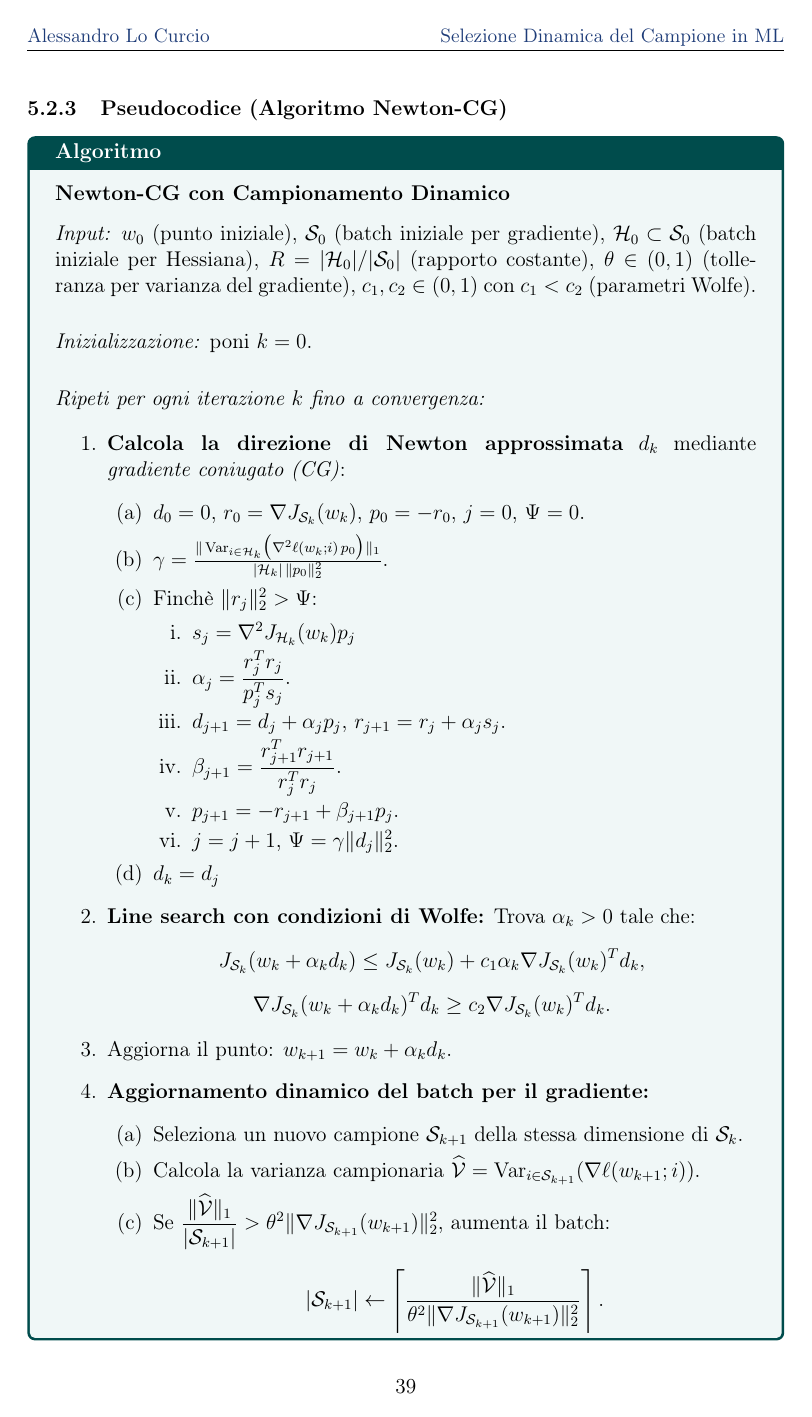
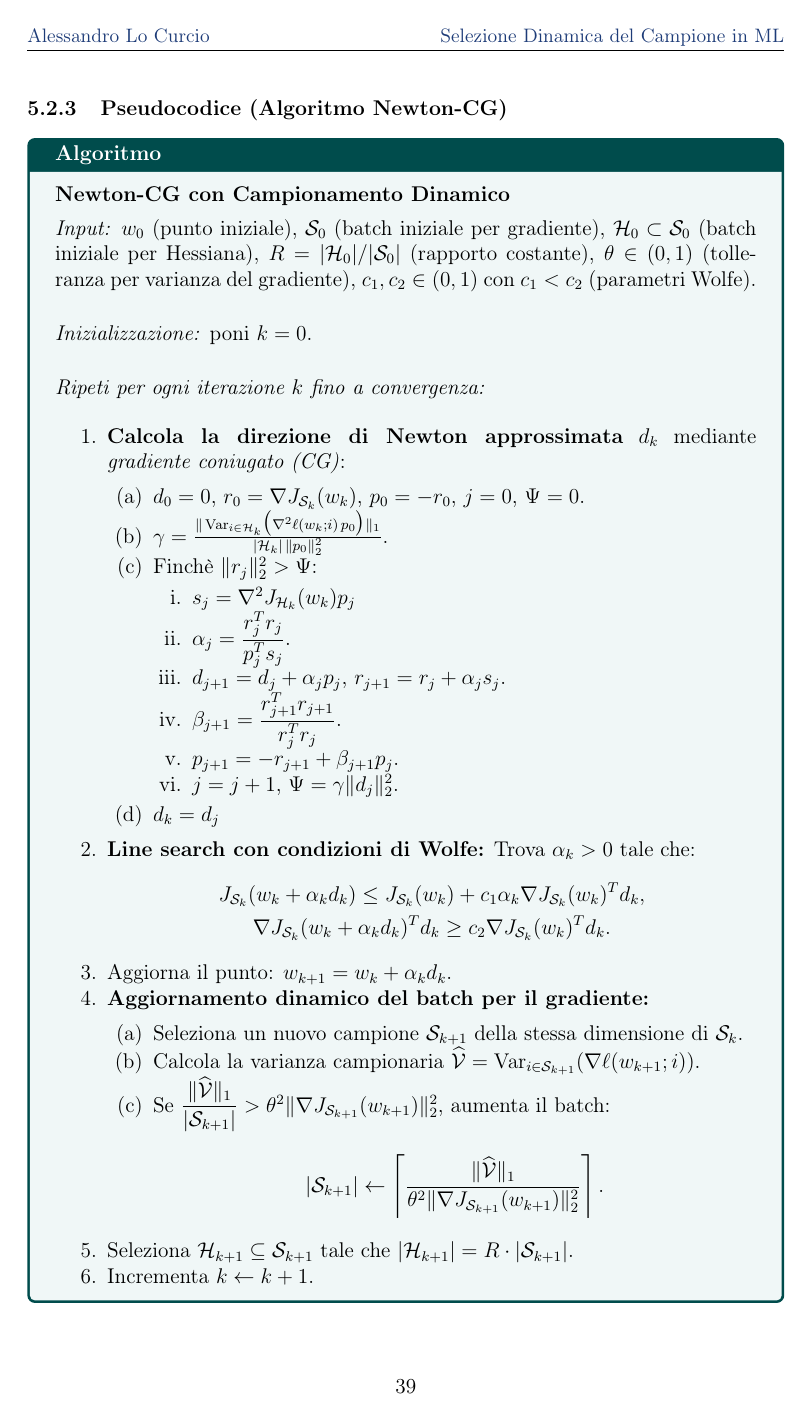
Before and after one commit to Alessandro1040/selezione-dinamica-batch, a LaTeX document (tesi/tesi.tex): page 40 of 75. The pictures show the PDF file tesi/tesi.pdf that the author committed with the source.

Commit message:
Pseudocodice Newton-CG (5.2.3): compattato per stare su una sola pagina
- condizioni di Wolfe in un unico display gathered (elimina il salto tra i due display)
- spaziature del box ridotte (titolo 0.3->0.15cm, Input/Iniz. 0.1->0.05cm)
- itemsep/topsep/parskip nulli nelle enumerate del box
- Figura 5.4: specifier [h]->[H] per evitare il rinvio in fondo al documento

Layout verificato: pseudocodice intero su una pagina (75 pp totali invariati);
allineata anche bozza.tex (56 pp invariati). main.tex == tesi.tex (md5).

```diff
--- a/tesi/tesi.tex
+++ b/tesi/tesi.tex
@@ -1744,27 +1744,30 @@ L'algoritmo quindi calcola $\gamma$ una volta sola all'inizio del CG, e poi ad o
 \subsubsection{Pseudocodice (Algoritmo Newton-CG)}
 
 \begin{actionbox}
-  \textbf{Newton-CG con Campionamento Dinamico}\\[0.3cm]
+  \textbf{Newton-CG con Campionamento Dinamico}\\[0.15cm]
   \textit{Input:}
   $w_0$ (punto iniziale),
   $\mathcal{S}_0$ (batch iniziale per gradiente),
   $\mathcal{H}_0 \subset \mathcal{S}_0$ (batch iniziale per Hessiana),
   $R = |\mathcal{H}_0|/|\mathcal{S}_0|$ (rapporto costante),
   $\theta \in (0,1)$ (tolleranza per varianza del gradiente),
-  $c_1, c_2 \in (0,1)$ con $c_1 < c_2$ (parametri Wolfe).\\[0.1cm]
-
-  \textit{Inizializzazione:} poni $k = 0$.\\[0.1cm]
+  $c_1, c_2 \in (0,1)$ con $c_1 < c_2$ (parametri Wolfe).\\[0.05cm]
+
+  \textit{Inizializzazione:} poni $k = 0$.\\[0.05cm]
 
   \textit{Ripeti per ogni iterazione $k$ fino a convergenza:}
 
   \begin{enumerate}
+  \setlength{\itemsep}{0pt}\setlength{\topsep}{0pt}\setlength{\parskip}{0pt}
     \item \textbf{Calcola la direzione di Newton approssimata} $d_k$ mediante \emph{gradiente coniugato (CG)}:
     \begin{enumerate}
+    \setlength{\itemsep}{0pt}\setlength{\topsep}{0pt}\setlength{\parskip}{0pt}
       \item $d_0 = 0$, $r_0 = \nabla J_{\mathcal{S}_k}(w_k)$, $p_0 = -r_0$, $j=0$, $\Psi=0$.
       \item $ \gamma = \frac{\| \operatorname{Var}_{i\in\mathcal{H}_k}\bigl(\nabla^2\ell(w_k;i)\,p_0\bigr) \|_1}{|\mathcal{H}_k| \, \|p_0\|_2^2}.
       $
       \item Finchè  $\|r_{j}\|_2^2 > \Psi$:
       \begin{enumerate}
+      \setlength{\itemsep}{0pt}\setlength{\topsep}{0pt}\setlength{\parskip}{0pt}
         \item $s_j = \nabla^2 J_{\mathcal{H}_k}(w_k) p_j$
         \item $\alpha_j = \dfrac{r_j^T r_j}{p_j^T s_j}$.
         \item $d_{j+1} = d_j + \alpha_j p_j$, $r_{j+1} = r_j + \alpha_j s_j$.
@@ -1779,16 +1782,17 @@ L'algoritmo quindi calcola $\gamma$ una volta sola all'inizio del CG, e poi ad o
     \item \textbf{Line search con condizioni di Wolfe:}
     Trova $\alpha_k > 0$ tale che:
     \[
-    J_{\mathcal{S}_k}(w_k + \alpha_k d_k) \le J_{\mathcal{S}_k}(w_k) + c_1 \alpha_k \nabla J_{\mathcal{S}_k}(w_k)^T d_k,
-    \]
-    \[
+    \begin{gathered}
+    J_{\mathcal{S}_k}(w_k + \alpha_k d_k) \le J_{\mathcal{S}_k}(w_k) + c_1 \alpha_k \nabla J_{\mathcal{S}_k}(w_k)^T d_k,\\
     \nabla J_{\mathcal{S}_k}(w_k + \alpha_k d_k)^T d_k \ge c_2 \nabla J_{\mathcal{S}_k}(w_k)^T d_k.
+    \end{gathered}
     \]
 
     \item Aggiorna il punto: $w_{k+1} = w_k + \alpha_k d_k$.
 
     \item \textbf{Aggiornamento dinamico del batch per il gradiente:}
     \begin{enumerate}
+    \setlength{\itemsep}{0pt}\setlength{\topsep}{0pt}\setlength{\parskip}{0pt}
       \item Seleziona un nuovo campione $\mathcal{S}_{k+1}$ della stessa dimensione di $\mathcal{S}_k$.
       \item Calcola la varianza campionaria $\widehat{\mathcal{V}} = \Var_{i \in \mathcal{S}_{k+1}}(\nabla \ell(w_{k+1};i))$.
       \item Se $\dfrac{\|\widehat{\mathcal{V}}\|_1}{|\mathcal{S}_{k+1}|} > \theta^2 \|\nabla J_{\mathcal{S}_{k+1}}(w_{k+1})\|_2^2$, aumenta il batch:
```
Also changed, not shown: tesi/bozza.tex (+11 -7 lines), README.md, tesi/bozza.pdf, tesi/tesi.pdf, tesi/tesi.tex (2 more changed lines).
